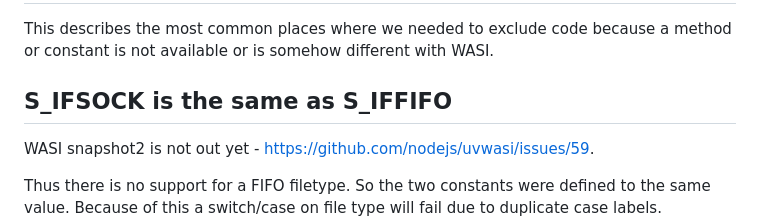
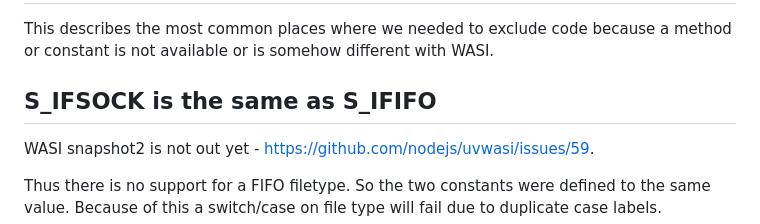
Before and after one commit to vmware-labs/webassembly-language-runtimes, a Markdown page: php/php-8.1.11/README.md, the part around the change. Rendered like a GitHub page.

Commit message:
Update php/php-8.1.11/README.md
Co-authored-by: Rafael Fernández López <rfernandezl@vmware.com>

```diff
--- a/php/php-8.1.11/README.md
+++ b/php/php-8.1.11/README.md
@@ -15,7 +15,7 @@ We are not using mman emulation due to the reasons outlined [below](#mmap-suppor
 This describes the most common places where we needed to exclude code because
 a method or constant is not available or is somehow different with WASI.
 
-## S_IFSOCK is the same as  S_IFFIFO
+## S_IFSOCK is the same as S_IFIFO
 
 WASI snapshot2 is not out yet - https://github.com/nodejs/uvwasi/issues/59.
 
```
